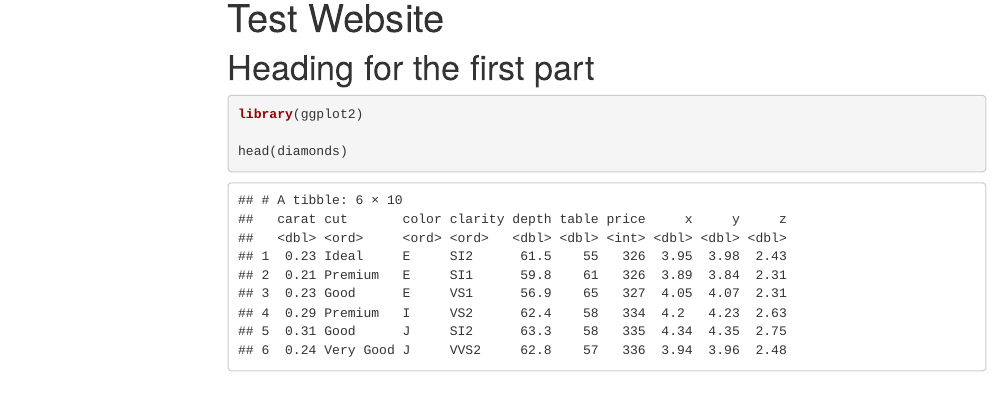
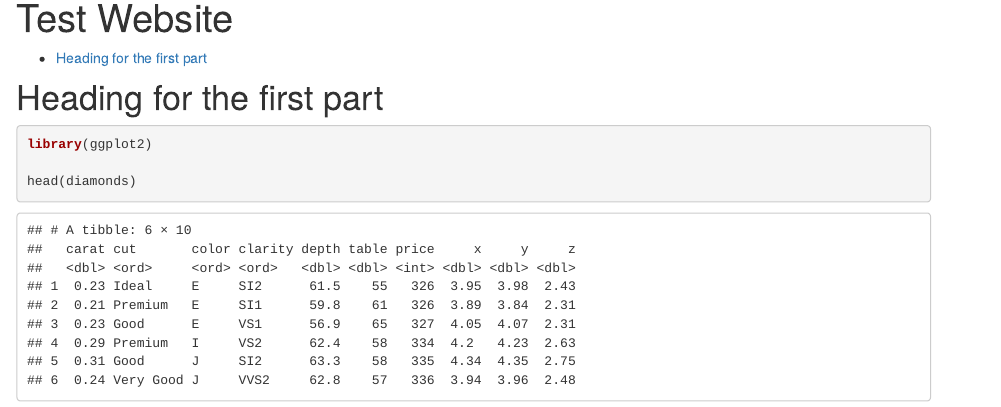
Before and after one commit to parthasghose/test_site, an R Markdown document (index.Rmd): the page in a window 1100 px wide, from 90 px down. Rendered offline with R 4.5, knitr and Pandoc, with nearby package versions; menus at the side of the page are left out.

Commit message:
Commit with code 0.1.

````diff
--- a/index.Rmd
+++ b/index.Rmd
@@ -3,7 +3,7 @@ title: "Test Website"
 output:
   html_document:
     toc: true
-    toc_float: true
+    toc_float: false
 ---
 # Heading for the first part
 ```{r, echo=TRUE}
````
Also changed, not shown: index.html.
